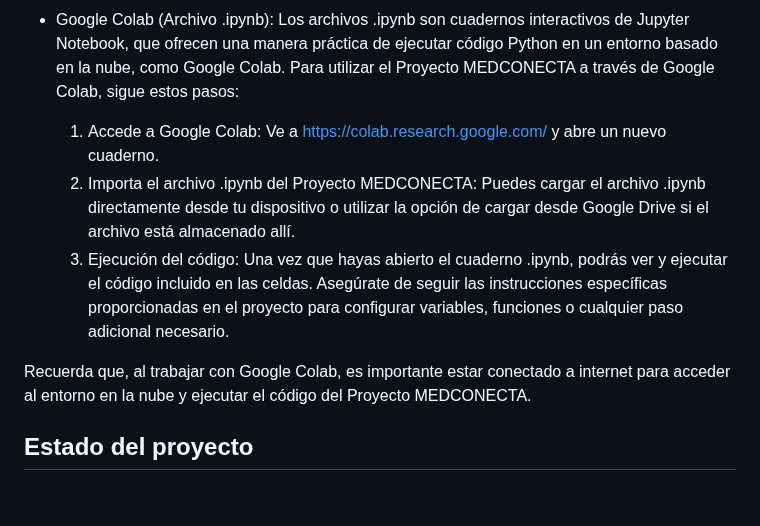
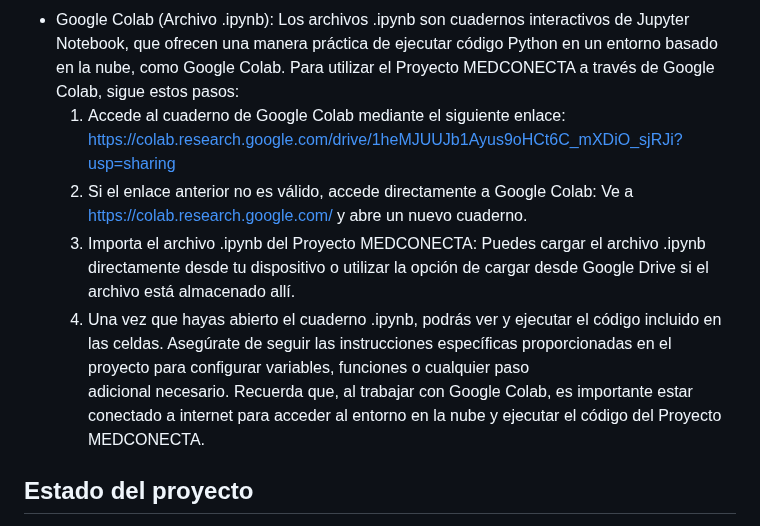
Before and after one commit to Aruiz99/MEDCONECTA, a Markdown page: README.md, the part around the change. Drawn GitHub-style; blank space fills up the shorter version.

```diff
--- a/README.md
+++ b/README.md
@@ -115,13 +115,12 @@ Para poder reproducir los resultados del Proyecto MEDCONECTA y acceder a su func
 
 - Local (Archivos .py): Los archivos .py contienen el código fuente de Python y pueden ejecutarse directamente desde un ordenador local. Al utilizar el proyecto a través de archivos .py, simplemente ejecuta el archivo en tu terminal o en un entorno de desarrollo como VSCode o PyCharm.
 - Google Colab (Archivo .ipynb): Los archivos .ipynb son cuadernos interactivos de Jupyter Notebook, que ofrecen una manera práctica de ejecutar código Python en un entorno basado en la nube, como Google Colab. Para utilizar el Proyecto MEDCONECTA a través de Google Colab, sigue estos pasos:
-
-   1. Accede a Google Colab: Ve a https://colab.research.google.com/ y abre un nuevo cuaderno.
-   2. Importa el archivo .ipynb del Proyecto MEDCONECTA: Puedes cargar el archivo .ipynb directamente desde tu dispositivo o utilizar la opción de cargar desde Google Drive si el archivo está almacenado allí.
-   3. Ejecución del código: Una vez que hayas abierto el cuaderno .ipynb, podrás ver y ejecutar el código incluido en las celdas. Asegúrate de seguir las instrucciones específicas proporcionadas en el proyecto para configurar variables, funciones o cualquier paso
+   1. Accede al cuaderno de Google Colab mediante el siguiente enlace: [https://colab.research.google.com/drive/1heMJUUJb1Ayus9oHCt6C_mXDiO_sjRJi?usp=sharing](https://colab.research.google.com/drive/1heMJUUJb1Ayus9oHCt6C_mXDiO_sjRJi?usp=sharing)
+   2. Si el enlace anterior no es válido, accede directamente a Google Colab: Ve a https://colab.research.google.com/ y abre un nuevo cuaderno.
+   3. Importa el archivo .ipynb del Proyecto MEDCONECTA: Puedes cargar el archivo .ipynb directamente desde tu dispositivo o utilizar la opción de cargar desde Google Drive si el archivo está almacenado allí.
+   4. Una vez que hayas abierto el cuaderno .ipynb, podrás ver y ejecutar el código incluido en las celdas. Asegúrate de seguir las instrucciones específicas proporcionadas en el proyecto para configurar variables, funciones o cualquier paso
       adicional necesario.
-
-Recuerda que, al trabajar con Google Colab, es importante estar conectado a internet para acceder al entorno en la nube y ejecutar el código del Proyecto MEDCONECTA.
+   Recuerda que, al trabajar con Google Colab, es importante estar conectado a internet para acceder al entorno en la nube y ejecutar el código del Proyecto MEDCONECTA.
 
 ## Estado del proyecto
 Este proyecto se encuentra actualmente en una fase de desarrollo activa. Se pueden encontrar errores y funcionalidades incompletas, por ello, se recomienda utilizarlo con precaución.
```
